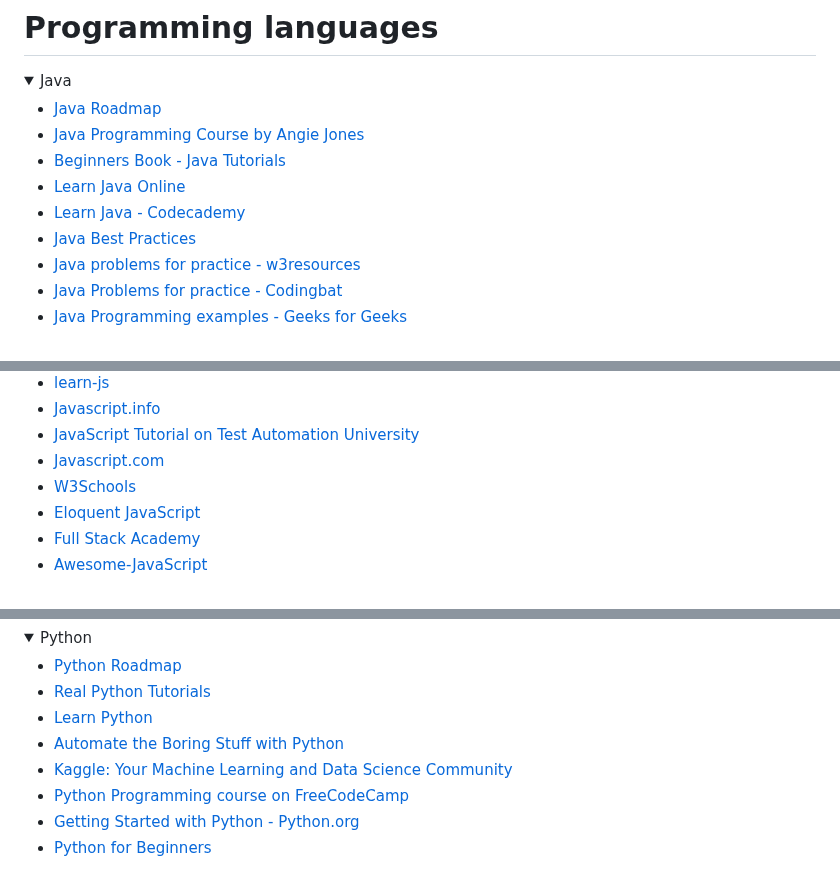
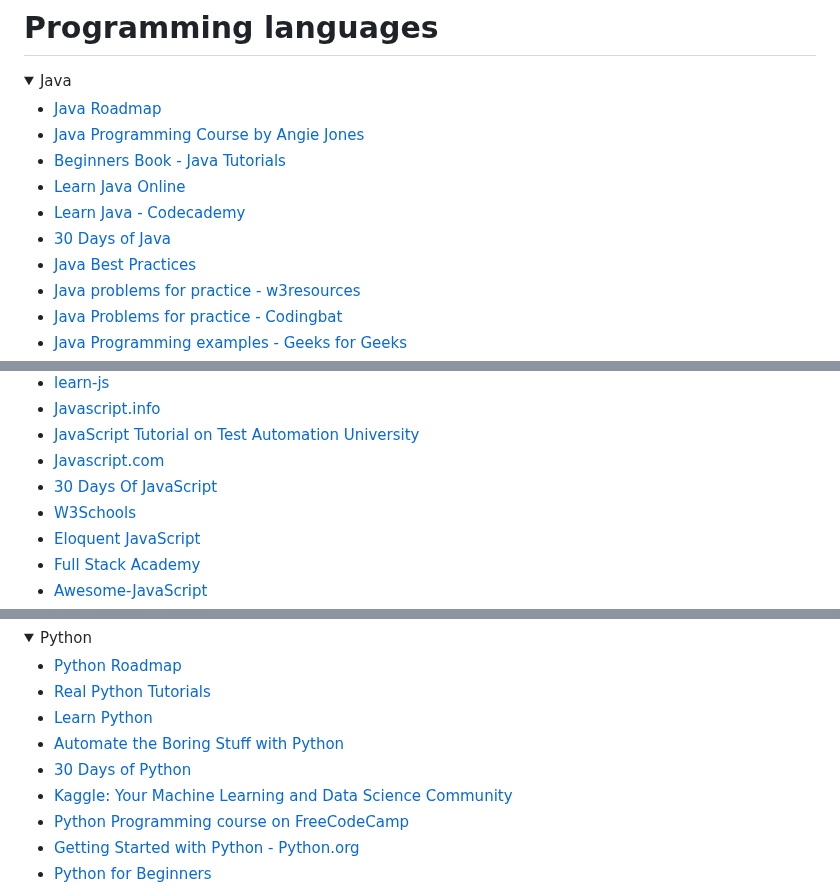
Before and after one commit to mfaisalkhatri/awesome-learning, a Markdown page: readme.md, 3 parts joined by grey strips. Rendered like a GitHub page; folded sections open.

Commit message:
added 30 days of java, JS, and Python (#218)

```diff
--- a/readme.md
+++ b/readme.md
@@ -34,6 +34,7 @@ I have been asked by many about my career transformation journey from Manual Tes
 - [Beginners Book - Java Tutorials](https://beginnersbook.com/java-tutorial-for-beginners-with-examples/)
 - [Learn Java Online](https://www.learnjavaonline.org/)
 - [Learn Java - Codecademy](https://www.codecademy.com/learn/learn-java)
+- [30 Days of Java](https://github.com/AaronGalloway/30-Days-Of-Java)
 - [Java Best Practices](https://github.com/in28minutes/java-best-practices)
 - [Java problems for practice - w3resources](https://www.w3resource.com/java-exercises/)
 - [Java Problems for practice - Codingbat](https://codingbat.com/java)
@@ -71,6 +72,7 @@ I have been asked by many about my career transformation journey from Manual Tes
 - [Javascript.info](https://javascript.info/)
 - [JavaScript Tutorial on Test Automation University](https://testautomationu.applitools.com/javascript-tutorial/)
 - [Javascript.com](https://www.javascript.com/try)
+- [30 Days Of JavaScript](https://github.com/Asabeneh/30-Days-Of-JavaScript)
 - [W3Schools](https://www.w3schools.com/js/)
 - [Eloquent JavaScript](https://eloquentjavascript.net/)
 - [Full Stack Academy](https://www.fullstackacademy.com/blog/learn-javascript-for-free-13-online-tutorials-resources)
@@ -113,6 +115,7 @@ I have been asked by many about my career transformation journey from Manual Tes
 - [Real Python Tutorials](https://realpython.com/)
 - [Learn Python](https://www.learnpython.org/)
 - [Automate the Boring Stuff with Python](https://automatetheboringstuff.com/)
+- [30 Days of Python](https://github.com/Asabeneh/30-Days-Of-Python)
 - [Kaggle: Your Machine Learning and Data Science Community](https://www.kaggle.com/)
 - [Python Programming course on FreeCodeCamp](https://www.freecodecamp.org/news/python-programming-course/)
 - [Getting Started with Python - Python.org](https://www.python.org/about/gettingstarted/)
```
